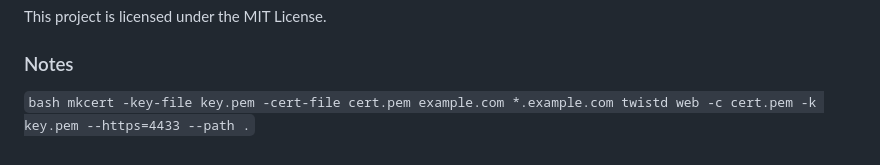
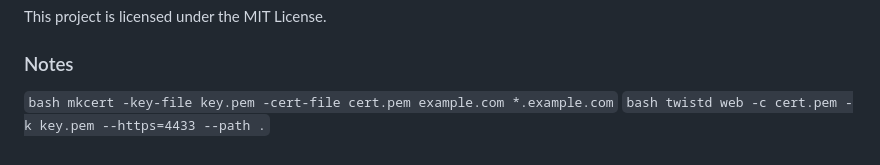
Before and after one commit to cubantonystark/threejs_gsplat_viewer, a Markdown page: README.md, the part around the change. GitHub-like rendering.

Commit message:
Update README.md
Signed-off-by: Rey Rodriguez <escambray@outlook.com>

```diff
--- a/README.md
+++ b/README.md
@@ -103,5 +103,6 @@ This project is licensed under the MIT License.
 ### Notes
 
 ``bash
-mkcert -key-file key.pem -cert-file cert.pem example.com *.example.com
+mkcert -key-file key.pem -cert-file cert.pem example.com *.example.com``
+``bash
 twistd web -c cert.pem -k key.pem --https=4433 --path .``
```
